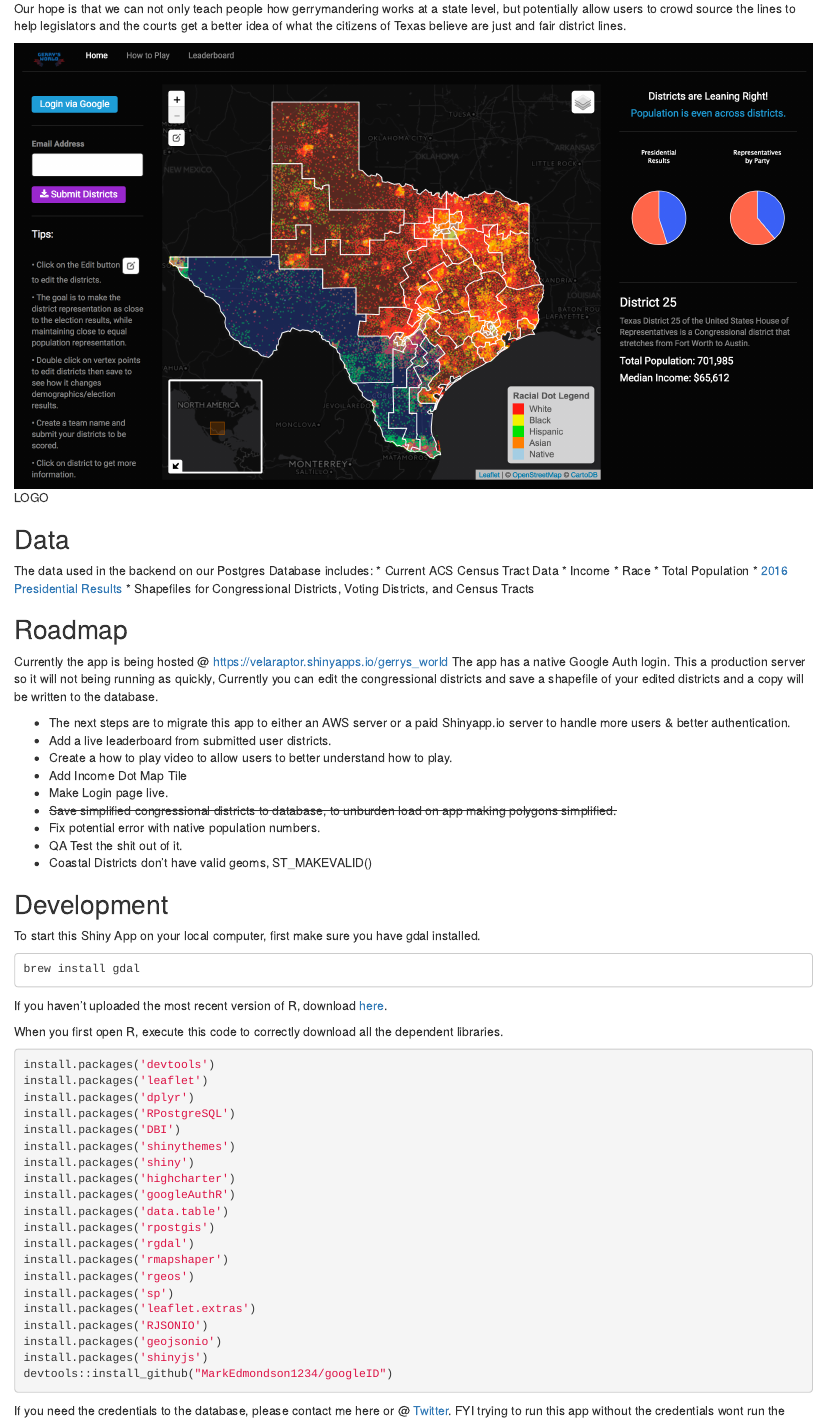
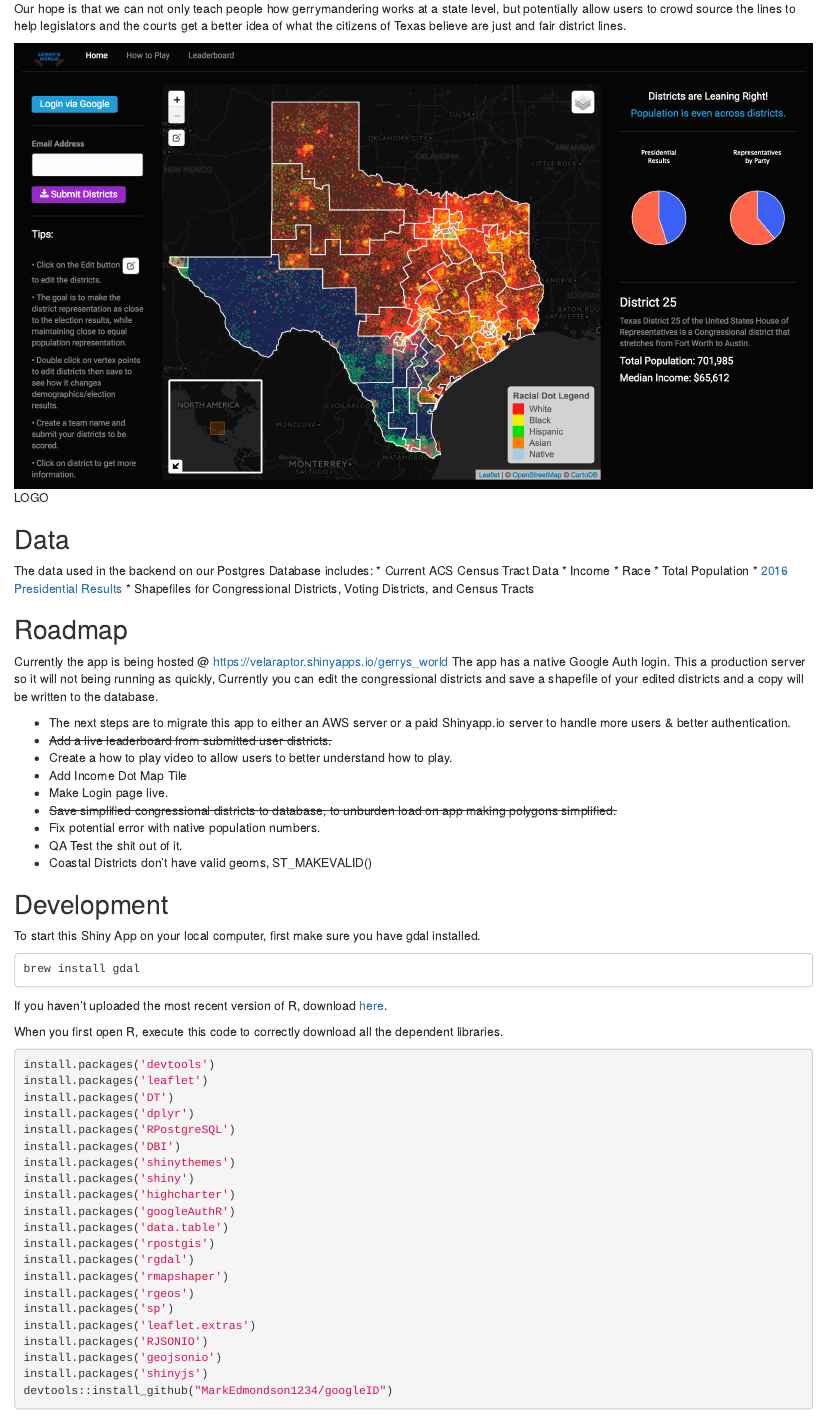
Before and after one commit to velaraptor/gerrys_world, an R Markdown document (README.rmd): the page in a window 1100 px wide, from 380 px down. Rendered offline with R 4.5, knitr and Pandoc, with nearby package versions; the code chunks are not run, so their results and figures are left out.

Commit message:
Update README.rmd

````diff
--- a/README.rmd
+++ b/README.rmd
@@ -30,7 +30,7 @@ Currently the app is being hosted @ https://velaraptor.shinyapps.io/gerrys_world
 The app has a native Google Auth login. This a production server so it will not being running as quickly, Currently you can edit the congressional districts and save a shapefile of your edited districts and a copy will be written to the database.
 
 * The next steps are to migrate this app to either an AWS server or a paid Shinyapp.io server to handle more users & better authentication.
-* Add a live leaderboard from submitted user districts.
+* ~~Add a live leaderboard from submitted user districts.~~
 * Create a how to play video to allow users to better understand how to play.
 * Add Income Dot Map Tile
 * Make Login page live.
@@ -50,6 +50,7 @@ When you first open R, execute this code to correctly download all the dependent
 ```R
 install.packages('devtools')
 install.packages('leaflet')
+install.packages('DT')
 install.packages('dplyr')
 install.packages('RPostgreSQL')
 install.packages('DBI')
````
